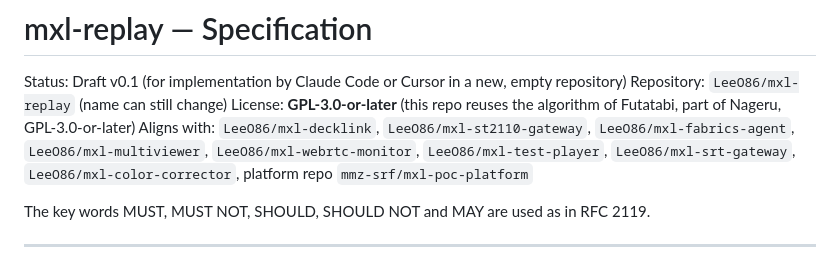
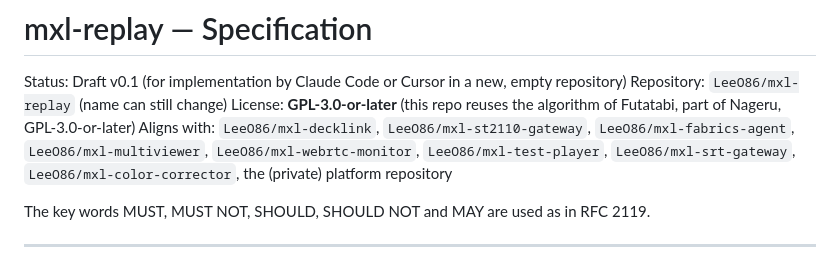
Before and after one commit to LeeO86/mxl-replay, a Markdown page: SPECIFICATION.md, the part around the change. Rendered like a GitHub page.

```diff
--- a/SPECIFICATION.md
+++ b/SPECIFICATION.md
@@ -5,7 +5,7 @@ Repository: `LeeO86/mxl-replay` (name can still change)
 License: **GPL-3.0-or-later** (this repo reuses the algorithm of Futatabi, part of Nageru, GPL-3.0-or-later)
 Aligns with: `LeeO86/mxl-decklink`, `LeeO86/mxl-st2110-gateway`, `LeeO86/mxl-fabrics-agent`,
 `LeeO86/mxl-multiviewer`, `LeeO86/mxl-webrtc-monitor`, `LeeO86/mxl-test-player`,
-`LeeO86/mxl-srt-gateway`, `LeeO86/mxl-color-corrector`, platform repo `mmz-srf/mxl-poc-platform`
+`LeeO86/mxl-srt-gateway`, `LeeO86/mxl-color-corrector`, the (private) platform repository
 
 The key words MUST, MUST NOT, SHOULD, SHOULD NOT and MAY are used as in RFC 2119.
 
```
Also changed, not shown: README.md (+2 -0 lines), docs/images/web-ui.png (added).
